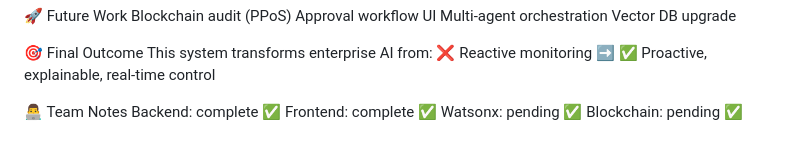
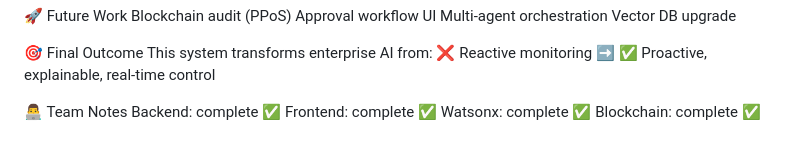
Before and after one commit to winter12-2/trustops-sentinel-ai, a Markdown page: README.md, the part around the change. Rendered like a GitHub page.

Commit message:
Update team notes to mark Watsonx and Blockchain as complete

```diff
--- a/README.md
+++ b/README.md
@@ -259,5 +259,5 @@ This system transforms enterprise AI from:
 👨‍💻 Team Notes
 Backend: complete ✅
 Frontend: complete ✅
-Watsonx: pending ✅
-Blockchain: pending ✅
+Watsonx: complete ✅
+Blockchain: complete ✅
```
